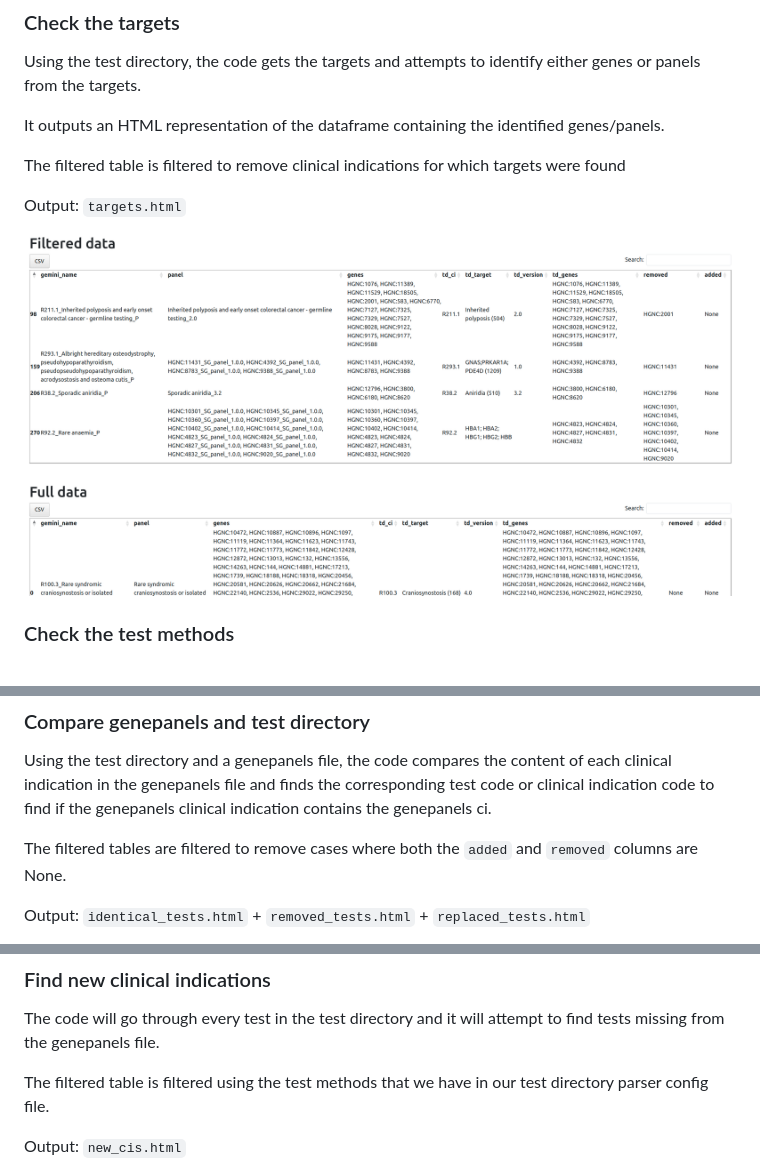
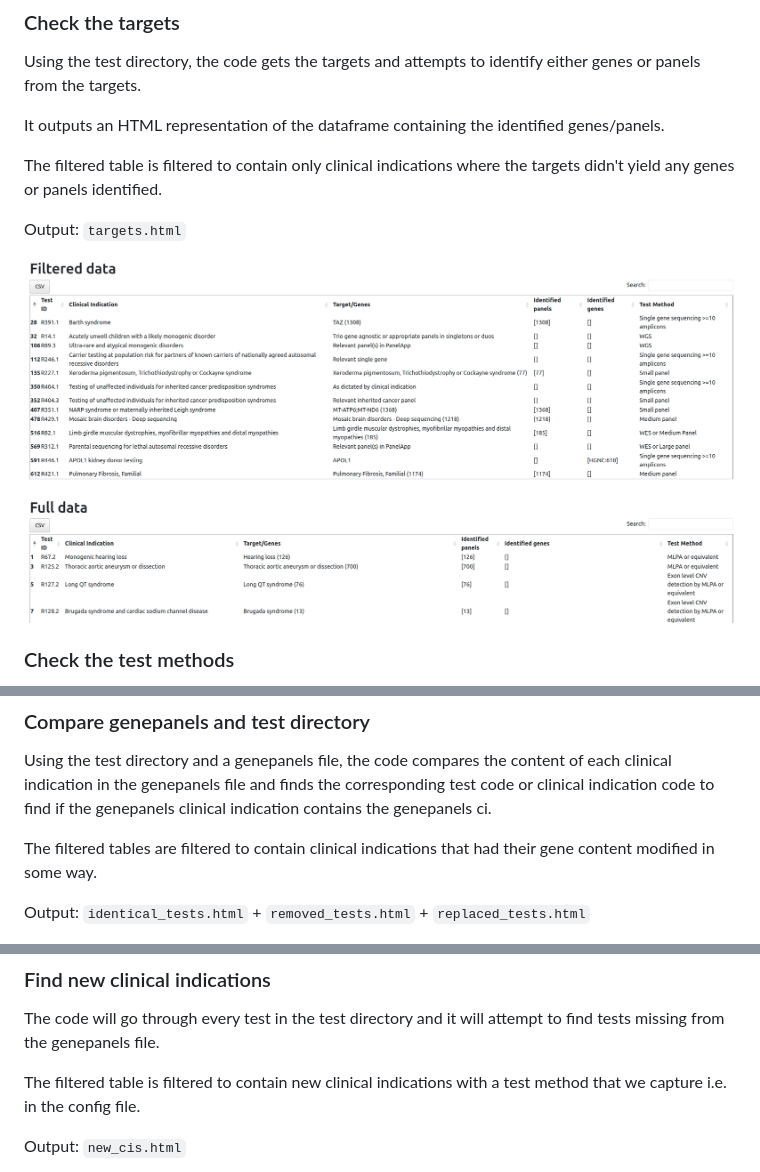
Before and after one commit to eastgenomics/test_directory_checker, a Markdown page: README.md, 3 parts joined by grey strips. Rendered like a GitHub page.

Commit message:
improve wording in readme to understand filtered tables

```diff
--- a/README.md
+++ b/README.md
@@ -46,11 +46,11 @@ Using the test directory, the code gets the targets and attempts to identify eit
 
 It outputs an HTML representation of the dataframe containing the identified genes/panels.
 
-The filtered table is filtered to remove clinical indications for which targets were found
+The filtered table is filtered to contain only clinical indications where the targets didn't yield any genes or panels identified.
 
 Output: `targets.html`
 
-![Alt text](images_readme/image1.png)
+![Alt text](images_readme/image2.png)
 
 ### Check the test methods
 
@@ -68,7 +68,7 @@ Output: `test_methods.html`
 
 Using the test directory and a genepanels file, the code compares the content of each clinical indication in the genepanels file and finds the corresponding test code or clinical indication code to find if the genepanels clinical indication contains the genepanels ci.
 
-The filtered tables are filtered to remove cases where both the `added` and `removed` columns are None.
+The filtered tables are filtered to contain clinical indications that had their gene content modified in some way.
 
 Output: `identical_tests.html` + `removed_tests.html` + `replaced_tests.html`
 
@@ -82,7 +82,7 @@ Output: `identical_tests.html` + `removed_tests.html` + `replaced_tests.html`
 
 The code will go through every test in the test directory and it will attempt to find tests missing from the genepanels file.
 
-The filtered table is filtered using the test methods that we have in our test directory parser config file.
+The filtered table is filtered to contain new clinical indications with a test method that we capture i.e. in the config file.
 
 Output: `new_cis.html`
 
```
